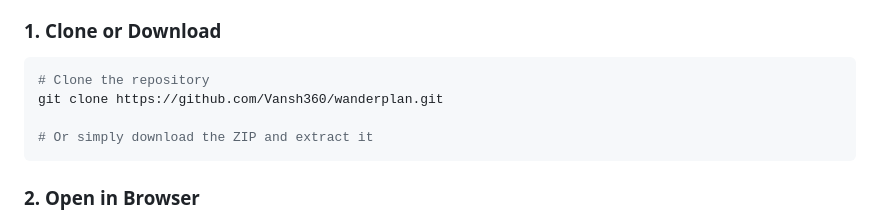
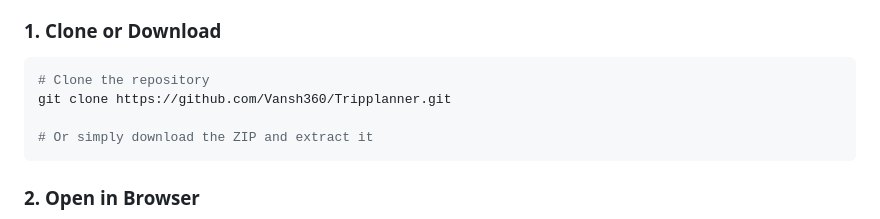
Before and after one commit to Vansh360/Tripplanner, a Markdown page: README.md, the part around the change. Rendered like a GitHub page.

Commit message:
Update repository URL in README

````diff
--- a/README.md
+++ b/README.md
@@ -64,7 +64,7 @@ trip-planner/
 
 ```bash
 # Clone the repository
-git clone https://github.com/Vansh360/wanderplan.git
+git clone https://github.com/Vansh360/Tripplanner.git
 
 # Or simply download the ZIP and extract it
 ```
````
